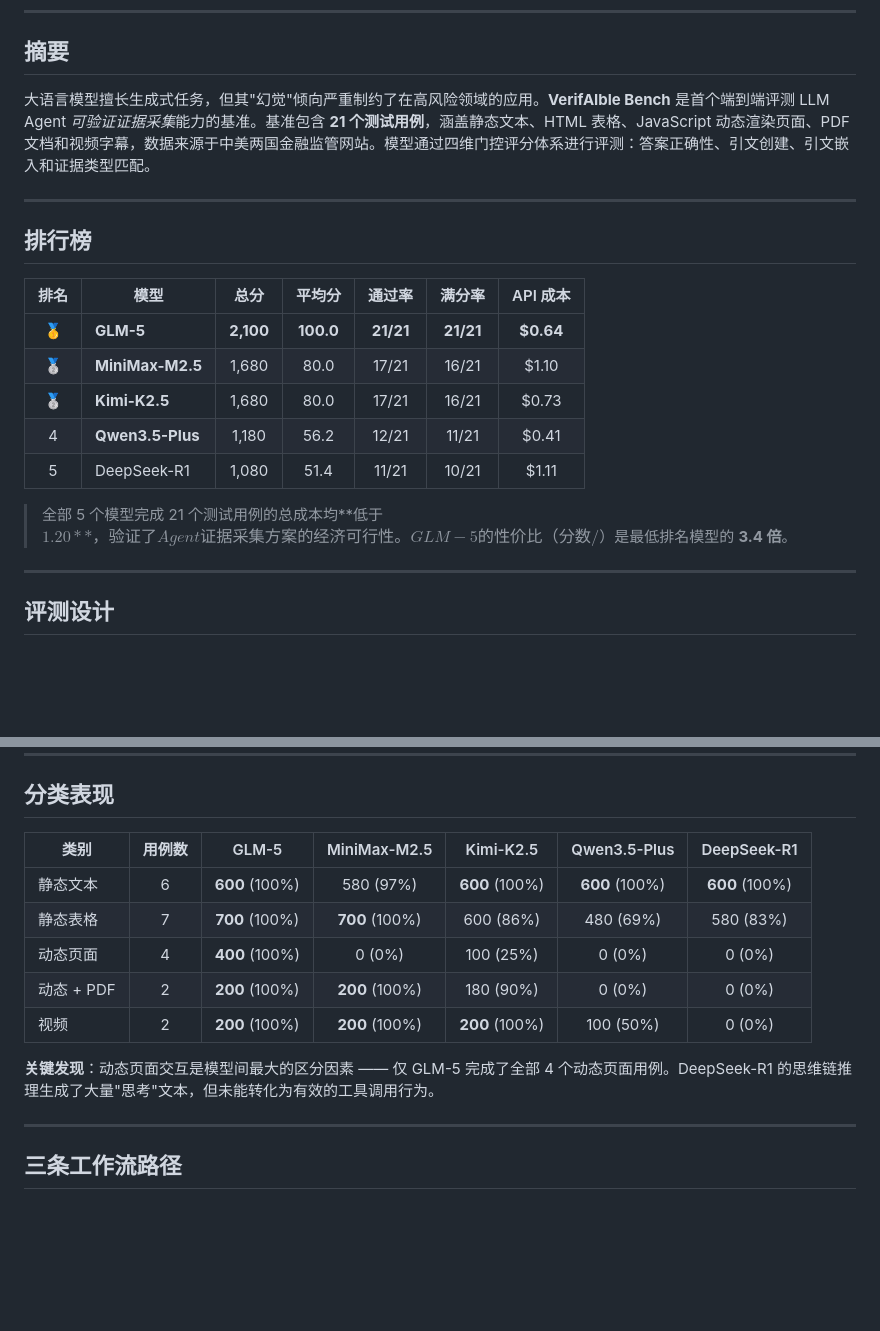
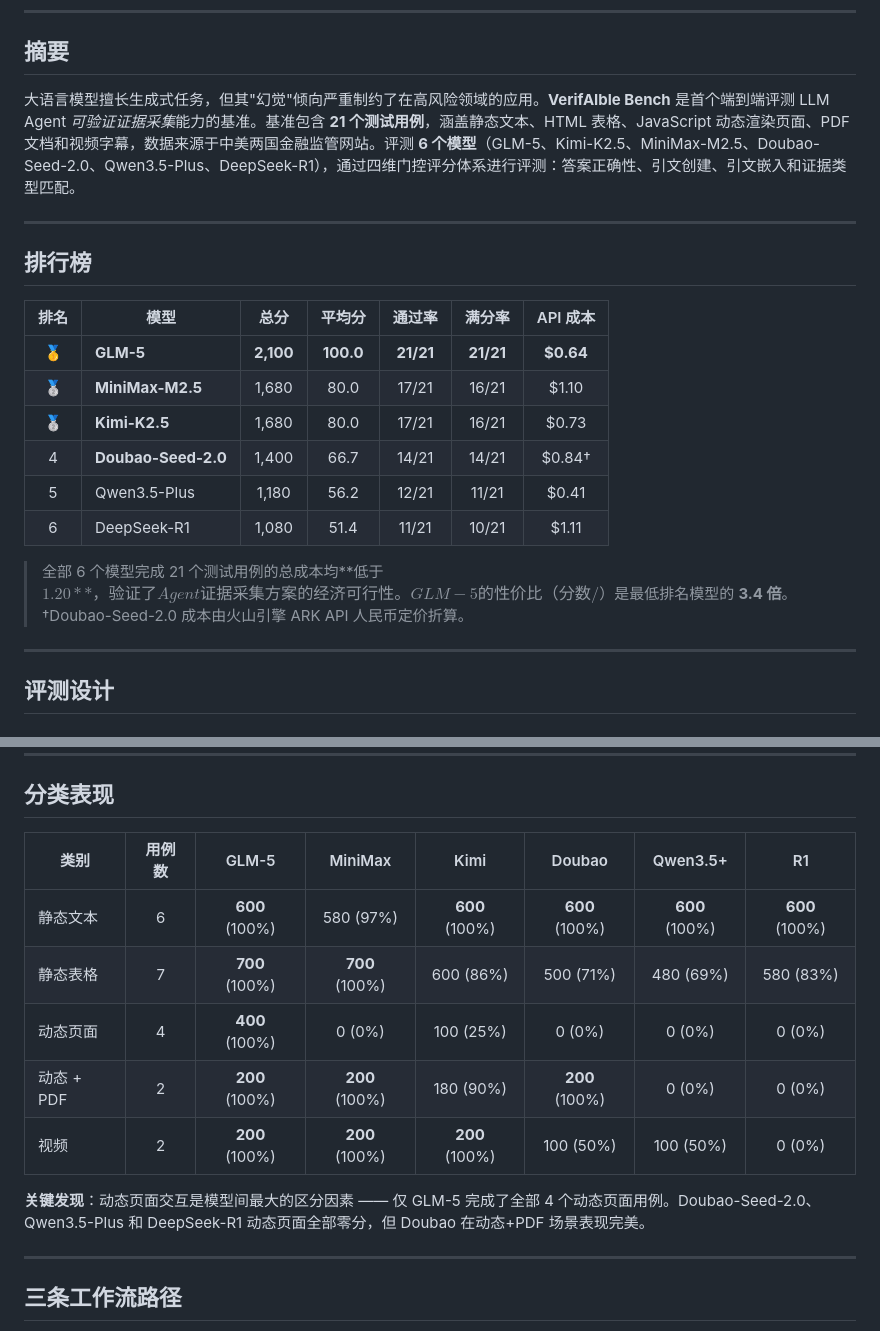
Before and after one commit to ChizhongWang/verifaible-bench, a Markdown page: README_zh.md, 2 parts joined by grey strips. Drawn GitHub-style; blank space fills up the shorter version.

Commit message:
docs: add Doubao-Seed-2.0 to leaderboard, update to 6 models

```diff
--- a/README_zh.md
+++ b/README_zh.md
@@ -12,7 +12,7 @@
 
 ## 摘要
 
-大语言模型擅长生成式任务，但其"幻觉"倾向严重制约了在高风险领域的应用。**VerifAIble Bench** 是首个端到端评测 LLM Agent *可验证证据采集*能力的基准。基准包含 **21 个测试用例**，涵盖静态文本、HTML 表格、JavaScript 动态渲染页面、PDF 文档和视频字幕，数据来源于中美两国金融监管网站。模型通过四维门控评分体系进行评测：答案正确性、引文创建、引文嵌入和证据类型匹配。
+大语言模型擅长生成式任务，但其"幻觉"倾向严重制约了在高风险领域的应用。**VerifAIble Bench** 是首个端到端评测 LLM Agent *可验证证据采集*能力的基准。基准包含 **21 个测试用例**，涵盖静态文本、HTML 表格、JavaScript 动态渲染页面、PDF 文档和视频字幕，数据来源于中美两国金融监管网站。评测 **6 个模型**（GLM-5、Kimi-K2.5、MiniMax-M2.5、Doubao-Seed-2.0、Qwen3.5-Plus、DeepSeek-R1），通过四维门控评分体系进行评测：答案正确性、引文创建、引文嵌入和证据类型匹配。
 
 ---
 
@@ -23,10 +23,11 @@
 | 🥇 | **GLM-5** | **2,100** | **100.0** | **21/21** | **21/21** | **$0.64** |
 | 🥈 | **MiniMax-M2.5** | 1,680 | 80.0 | 17/21 | 16/21 | $1.10 |
 | 🥈 | **Kimi-K2.5** | 1,680 | 80.0 | 17/21 | 16/21 | $0.73 |
-| 4 | **Qwen3.5-Plus** | 1,180 | 56.2 | 12/21 | 11/21 | $0.41 |
-| 5 | DeepSeek-R1 | 1,080 | 51.4 | 11/21 | 10/21 | $1.11 |
+| 4 | **Doubao-Seed-2.0** | 1,400 | 66.7 | 14/21 | 14/21 | $0.84† |
+| 5 | Qwen3.5-Plus | 1,180 | 56.2 | 12/21 | 11/21 | $0.41 |
+| 6 | DeepSeek-R1 | 1,080 | 51.4 | 11/21 | 10/21 | $1.11 |
 
-> 全部 5 个模型完成 21 个测试用例的总成本均**低于 $1.20**，验证了 Agent 证据采集方案的经济可行性。GLM-5 的性价比（分数/$）是最低排名模型的 **3.4 倍**。
+> 全部 6 个模型完成 21 个测试用例的总成本均**低于 $1.20**，验证了 Agent 证据采集方案的经济可行性。GLM-5 的性价比（分数/$）是最低排名模型的 **3.4 倍**。†Doubao-Seed-2.0 成本由火山引擎 ARK API 人民币定价折算。
 
 ---
 
@@ -79,15 +80,15 @@ else:
 
 ## 分类表现
 
-| 类别 | 用例数 | GLM-5 | MiniMax-M2.5 | Kimi-K2.5 | Qwen3.5-Plus | DeepSeek-R1 |
-|-----|:-----:|:-----:|:------------:|:---------:|:------------:|:-----------:|
-| 静态文本 | 6 | **600** (100%) | 580 (97%) | **600** (100%) | **600** (100%) | **600** (100%) |
-| 静态表格 | 7 | **700** (100%) | **700** (100%) | 600 (86%) | 480 (69%) | 580 (83%) |
-| 动态页面 | 4 | **400** (100%) | 0 (0%) | 100 (25%) | 0 (0%) | 0 (0%) |
-| 动态 + PDF | 2 | **200** (100%) | **200** (100%) | 180 (90%) | 0 (0%) | 0 (0%) |
-| 视频 | 2 | **200** (100%) | **200** (100%) | **200** (100%) | 100 (50%) | 0 (0%) |
+| 类别 | 用例数 | GLM-5 | MiniMax | Kimi | Doubao | Qwen3.5+ | R1 |
+|-----|:-----:|:-----:|:------:|:----:|:------:|:--------:|:--:|
+| 静态文本 | 6 | **600** (100%) | 580 (97%) | **600** (100%) | **600** (100%) | **600** (100%) | **600** (100%) |
+| 静态表格 | 7 | **700** (100%) | **700** (100%) | 600 (86%) | 500 (71%) | 480 (69%) | 580 (83%) |
+| 动态页面 | 4 | **400** (100%) | 0 (0%) | 100 (25%) | 0 (0%) | 0 (0%) | 0 (0%) |
+| 动态 + PDF | 2 | **200** (100%) | **200** (100%) | 180 (90%) | **200** (100%) | 0 (0%) | 0 (0%) |
+| 视频 | 2 | **200** (100%) | **200** (100%) | **200** (100%) | 100 (50%) | 100 (50%) | 0 (0%) |
 
-**关键发现**：动态页面交互是模型间最大的区分因素 —— 仅 GLM-5 完成了全部 4 个动态页面用例。DeepSeek-R1 的思维链推理生成了大量"思考"文本，但未能转化为有效的工具调用行为。
+**关键发现**：动态页面交互是模型间最大的区分因素 —— 仅 GLM-5 完成了全部 4 个动态页面用例。Doubao-Seed-2.0、Qwen3.5-Plus 和 DeepSeek-R1 动态页面全部零分，但 Doubao 在动态+PDF 场景表现完美。
 
 ---
 
```
Also changed, not shown: README.md (+13 -12 lines).
